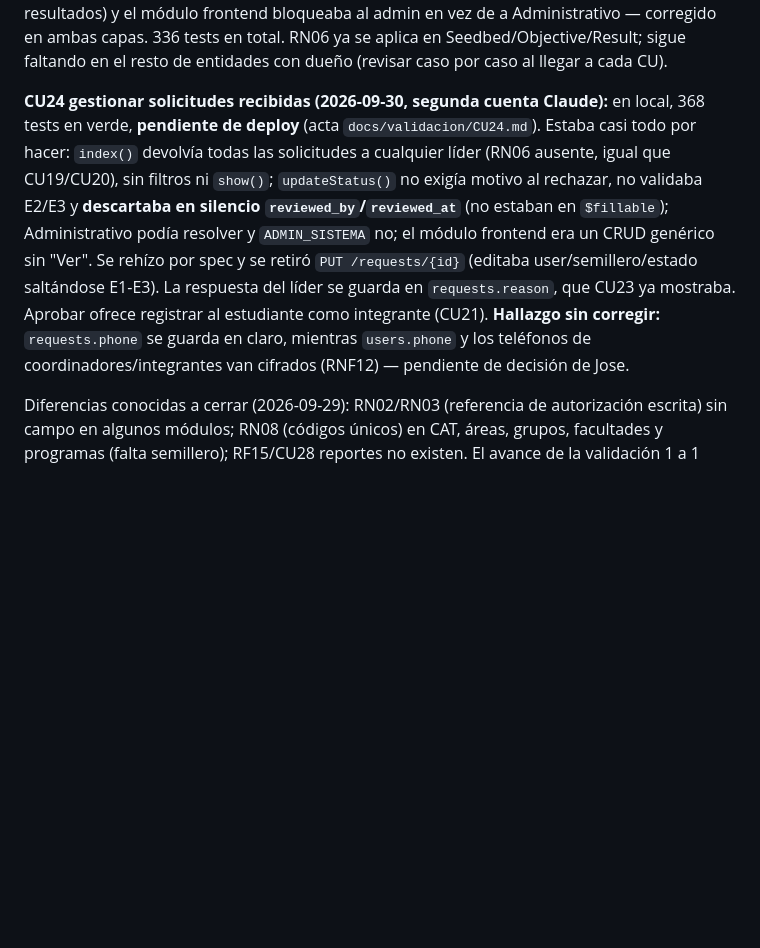
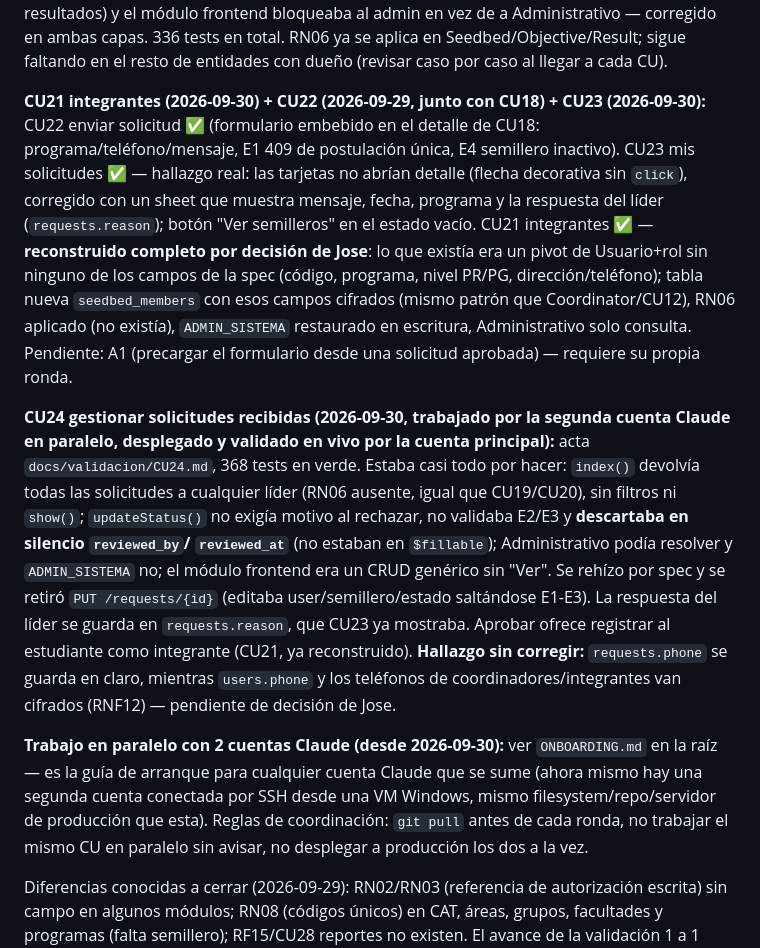
Before and after one commit to Jose-Bohorquez/ut_semilleros, a Markdown page: CLAUDE.md, the part around the change. GitHub-like rendering; blank space fills up the shorter version.

Commit message:
docs(CU24): cerrar despliegue + registrar CU21/CU23 en CLAUDE.md
CU24 (backend/frontend de la segunda cuenta Claude) desplegado a
producción por la cuenta principal: backup de requests, diff 0 en 5
archivos, validado en vivo (líder alcance vacío correcto, 403
Administrativo al resolver, 405 en el PUT genérico retirado).

CLAUDE.md no tenía párrafos de avance para CU21 (integrantes,
reconstruido completo) ni CU23 (detalle de solicitud) — agregados.

Co-Authored-By: Claude Sonnet 5 <noreply@anthropic.com>

```diff
--- a/CLAUDE.md
+++ b/CLAUDE.md
@@ -179,17 +179,36 @@ en vez de a Administrativo — corregido en ambas capas. 336 tests en total. RN0
 Seedbed/Objective/Result; sigue faltando en el resto de entidades con dueño (revisar caso por
 caso al llegar a cada CU).
 
-**CU24 gestionar solicitudes recibidas (2026-09-30, segunda cuenta Claude):** en local, 368 tests en
-verde, **pendiente de deploy** (acta `docs/validacion/CU24.md`). Estaba casi todo por hacer: `index()`
-devolvía todas las solicitudes a cualquier líder (RN06 ausente, igual que CU19/CU20), sin filtros ni
-`show()`; `updateStatus()` no exigía motivo al rechazar, no validaba E2/E3 y **descartaba en
-silencio `reviewed_by`/`reviewed_at`** (no estaban en `$fillable`); Administrativo podía resolver y
-`ADMIN_SISTEMA` no; el módulo frontend era un CRUD genérico sin "Ver". Se rehízo por spec y se
-retiró `PUT /requests/{id}` (editaba user/semillero/estado saltándose E1-E3). La respuesta del
-líder se guarda en `requests.reason`, que CU23 ya mostraba. Aprobar ofrece registrar al estudiante
-como integrante (CU21). **Hallazgo sin corregir:** `requests.phone` se guarda en claro, mientras
-`users.phone` y los teléfonos de coordinadores/integrantes van cifrados (RNF12) — pendiente de
-decisión de Jose.
+**CU21 integrantes (2026-09-30) + CU22 (2026-09-29, junto con CU18) + CU23 (2026-09-30):** CU22
+enviar solicitud ✅ (formulario embebido en el detalle de CU18: programa/teléfono/mensaje, E1 409
+de postulación única, E4 semillero inactivo). CU23 mis solicitudes ✅ — hallazgo real: las
+tarjetas no abrían detalle (flecha decorativa sin `click`), corregido con un sheet que muestra
+mensaje, fecha, programa y la respuesta del líder (`requests.reason`); botón "Ver semilleros" en
+el estado vacío. CU21 integrantes ✅ — **reconstruido completo por decisión de Jose**: lo que
+existía era un pivot de Usuario+rol sin ninguno de los campos de la spec (código, programa, nivel
+PR/PG, dirección/teléfono); tabla nueva `seedbed_members` con esos campos cifrados (mismo patrón
+que Coordinator/CU12), RN06 aplicado (no existía), `ADMIN_SISTEMA` restaurado en escritura,
+Administrativo solo consulta. Pendiente: A1 (precargar el formulario desde una solicitud
+aprobada) — requiere su propia ronda.
+
+**CU24 gestionar solicitudes recibidas (2026-09-30, trabajado por la segunda cuenta Claude en
+paralelo, desplegado y validado en vivo por la cuenta principal):** acta `docs/validacion/CU24.md`,
+368 tests en verde. Estaba casi todo por hacer: `index()` devolvía todas las solicitudes a
+cualquier líder (RN06 ausente, igual que CU19/CU20), sin filtros ni `show()`; `updateStatus()` no
+exigía motivo al rechazar, no validaba E2/E3 y **descartaba en silencio `reviewed_by`/
+`reviewed_at`** (no estaban en `$fillable`); Administrativo podía resolver y `ADMIN_SISTEMA` no;
+el módulo frontend era un CRUD genérico sin "Ver". Se rehízo por spec y se retiró
+`PUT /requests/{id}` (editaba user/semillero/estado saltándose E1-E3). La respuesta del líder se
+guarda en `requests.reason`, que CU23 ya mostraba. Aprobar ofrece registrar al estudiante como
+integrante (CU21, ya reconstruido). **Hallazgo sin corregir:** `requests.phone` se guarda en
+claro, mientras `users.phone` y los teléfonos de coordinadores/integrantes van cifrados (RNF12) —
+pendiente de decisión de Jose.
+
+**Trabajo en paralelo con 2 cuentas Claude (desde 2026-09-30):** ver `ONBOARDING.md` en la raíz —
+es la guía de arranque para cualquier cuenta Claude que se sume (ahora mismo hay una segunda
+cuenta conectada por SSH desde una VM Windows, mismo filesystem/repo/servidor de producción que
+esta). Reglas de coordinación: `git pull` antes de cada ronda, no trabajar el mismo CU en
+paralelo sin avisar, no desplegar a producción los dos a la vez.
 
 Diferencias conocidas a cerrar (2026-09-29): RN02/RN03 (referencia de autorización escrita) sin
 campo en algunos módulos; RN08 (códigos únicos) en CAT, áreas, grupos, facultades y programas
```
Also changed, not shown: docs/validacion/CU24.md (+13 -3 lines).
